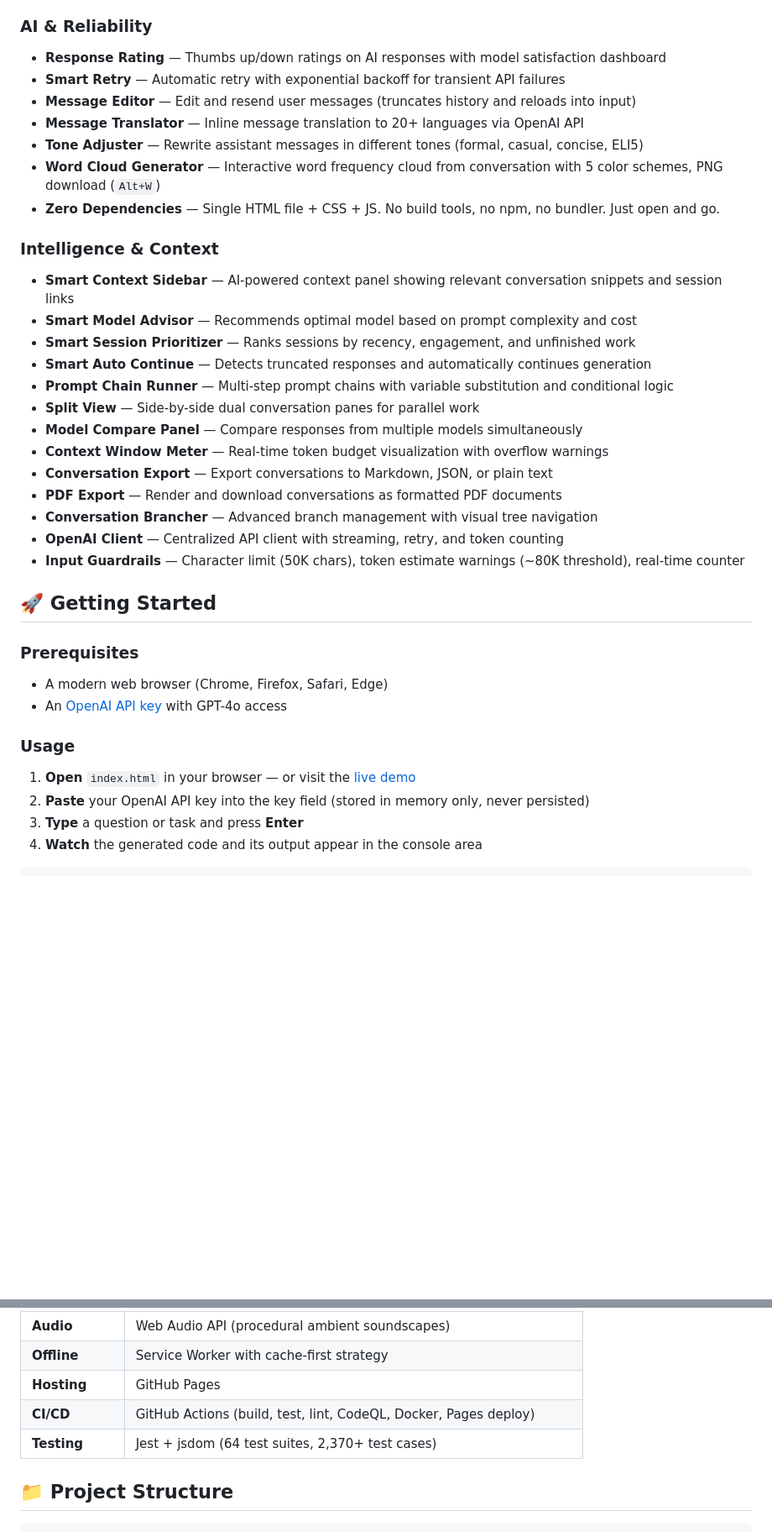
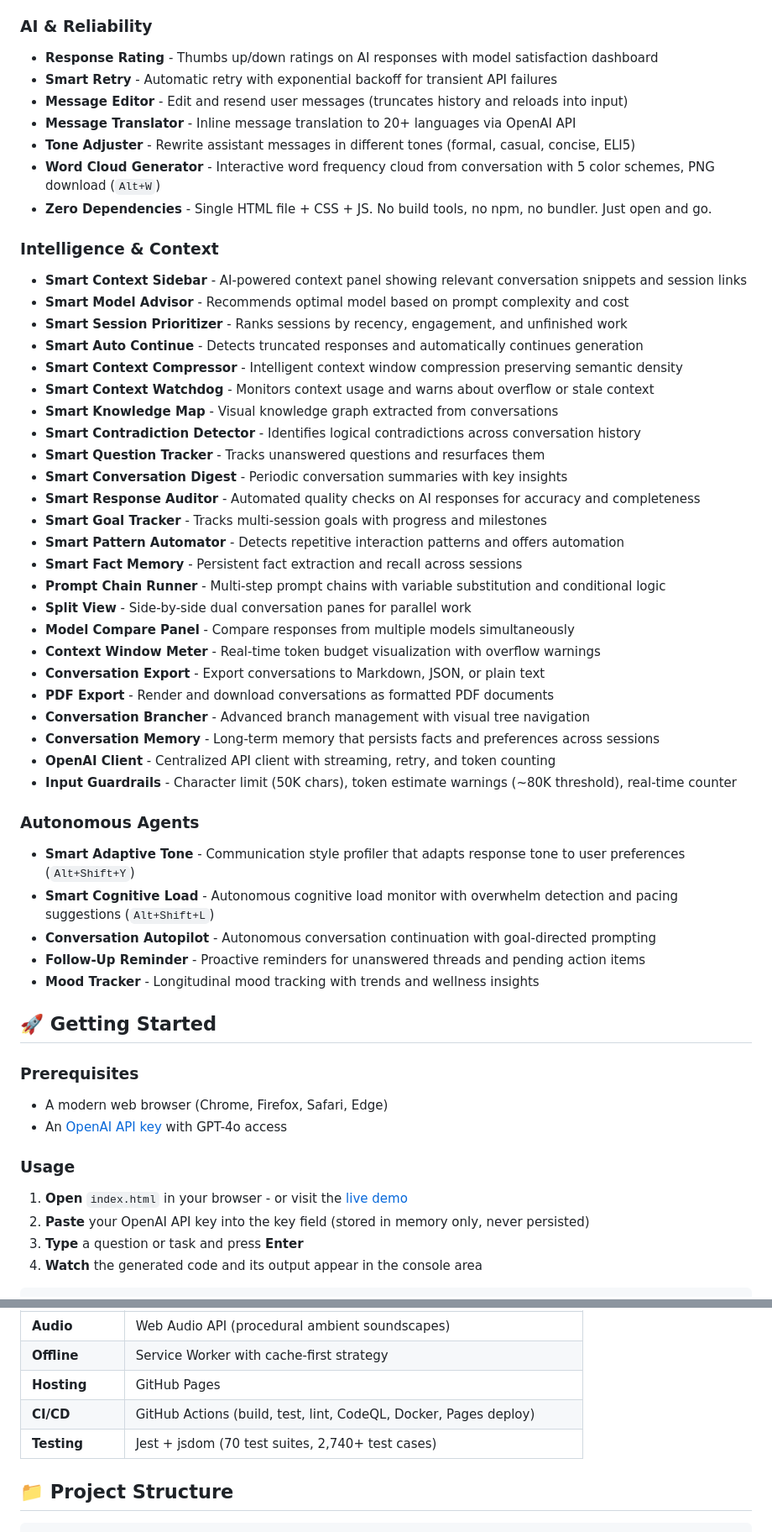
Before and after one commit to sauravbhattacharya001/agenticchat, a Markdown page: README.md, 2 parts joined by grey strips. Shown at 84% size. Drawn GitHub-style; blank space fills up the shorter version.

```diff
--- a/README.md
+++ b/README.md
@@ -128,27 +128,45 @@ A lightweight, zero-dependency chat interface that sends your prompts to GPT-4o,
 
 ### AI & Reliability
-- **Response Rating** — Thumbs up/down ratings on AI responses with model satisfaction dashboard
-- **Smart Retry** — Automatic retry with exponential backoff for transient API failures
-- **Message Editor** — Edit and resend user messages (truncates history and reloads into input)
-- **Message Translator** — Inline message translation to 20+ languages via OpenAI API
-- **Tone Adjuster** — Rewrite assistant messages in different tones (formal, casual, concise, ELI5)
-- **Word Cloud Generator** — Interactive word frequency cloud from conversation with 5 color schemes, PNG download (`Alt+W`)
-- **Zero Dependencies** — Single HTML file + CSS + JS. No build tools, no npm, no bundler. Just open and go.
+- **Response Rating** - Thumbs up/down ratings on AI responses with model satisfaction dashboard
+- **Smart Retry** - Automatic retry with exponential backoff for transient API failures
+- **Message Editor** - Edit and resend user messages (truncates history and reloads into input)
+- **Message Translator** - Inline message translation to 20+ languages via OpenAI API
+- **Tone Adjuster** - Rewrite assistant messages in different tones (formal, casual, concise, ELI5)
+- **Word Cloud Generator** - Interactive word frequency cloud from conversation with 5 color schemes, PNG download (`Alt+W`)
+- **Zero Dependencies** - Single HTML file + CSS + JS. No build tools, no npm, no bundler. Just open and go.
 
 ### Intelligence & Context
-- **Smart Context Sidebar** — AI-powered context panel showing relevant conversation snippets and session links
-- **Smart Model Advisor** — Recommends optimal model based on prompt complexity and cost
-- **Smart Session Prioritizer** — Ranks sessions by recency, engagement, and unfinished work
-- **Smart Auto Continue** — Detects truncated responses and automatically continues generation
-- **Prompt Chain Runner** — Multi-step prompt chains with variable substitution and conditional logic
-- **Split View** — Side-by-side dual conversation panes for parallel work
-- **Model Compare Panel** — Compare responses from multiple models simultaneously
-- **Context Window Meter** — Real-time token budget visualization with overflow warnings
-- **Conversation Export** — Export conversations to Markdown, JSON, or plain text
-- **PDF Export** — Render and download conversations as formatted PDF documents
-- **Conversation Brancher** — Advanced branch management with visual tree navigation
-- **OpenAI Client** — Centralized API client with streaming, retry, and token counting
-- **Input Guardrails** — Character limit (50K chars), token estimate warnings (~80K threshold), real-time counter
+- **Smart Context Sidebar** - AI-powered context panel showing relevant conversation snippets and session links
+- **Smart Model Advisor** - Recommends optimal model based on prompt complexity and cost
+- **Smart Session Prioritizer** - Ranks sessions by recency, engagement, and unfinished work
+- **Smart Auto Continue** - Detects truncated responses and automatically continues generation
+- **Smart Context Compressor** - Intelligent context window compression preserving semantic density
+- **Smart Context Watchdog** - Monitors context usage and warns about overflow or stale context
+- **Smart Knowledge Map** - Visual knowledge graph extracted from conversations
+- **Smart Contradiction Detector** - Identifies logical contradictions across conversation history
+- **Smart Question Tracker** - Tracks unanswered questions and resurfaces them
+- **Smart Conversation Digest** - Periodic conversation summaries with key insights
+- **Smart Response Auditor** - Automated quality checks on AI responses for accuracy and completeness
+- **Smart Goal Tracker** - Tracks multi-session goals with progress and milestones
+- **Smart Pattern Automator** - Detects repetitive interaction patterns and offers automation
+- **Smart Fact Memory** - Persistent fact extraction and recall across sessions
+- **Prompt Chain Runner** - Multi-step prompt chains with variable substitution and conditional logic
+- **Split View** - Side-by-side dual conversation panes for parallel work
+- **Model Compare Panel** - Compare responses from multiple models simultaneously
+- **Context Window Meter** - Real-time token budget visualization with overflow warnings
+- **Conversation Export** - Export conversations to Markdown, JSON, or plain text
+- **PDF Export** - Render and download conversations as formatted PDF documents
+- **Conversation Brancher** - Advanced branch management with visual tree navigation
+- **Conversation Memory** - Long-term memory that persists facts and preferences across sessions
+- **OpenAI Client** - Centralized API client with streaming, retry, and token counting
+- **Input Guardrails** - Character limit (50K chars), token estimate warnings (~80K threshold), real-time counter
+
+### Autonomous Agents
+- **Smart Adaptive Tone** - Communication style profiler that adapts response tone to user preferences (`Alt+Shift+Y`)
+- **Smart Cognitive Load** - Autonomous cognitive load monitor with overwhelm detection and pacing suggestions (`Alt+Shift+L`)
+- **Conversation Autopilot** - Autonomous conversation continuation with goal-directed prompting
+- **Follow-Up Reminder** - Proactive reminders for unanswered threads and pending action items
+- **Mood Tracker** - Longitudinal mood tracking with trends and wellness insights
 
 ## 🚀 Getting Started
 
@@ -159,7 +177,7 @@ A lightweight, zero-dependency chat interface that sends your prompts to GPT-4o,
 
 ### Usage
 
-1. **Open** `index.html` in your browser — or visit the [live demo](https://sauravbhattacharya001.github.io/agenticchat/)
+1. **Open** `index.html` in your browser - or visit the [live demo](https://sauravbhattacharya001.github.io/agenticchat/)
 2. **Paste** your OpenAI API key into the key field (stored in memory only, never persisted)
 3. **Type** a question or task and press **Enter**
 4. **Watch** the generated code and its output appear in the console area
@@ -356,7 +391,7 @@ The app executes AI-generated code, so security is a first-class concern:
 | **Offline** | Service Worker with cache-first strategy |
 | **Hosting** | GitHub Pages |
 | **CI/CD** | GitHub Actions (build, test, lint, CodeQL, Docker, Pages deploy) |
-| **Testing** | Jest + jsdom (64 test suites, 2,370+ test cases) |
+| **Testing** | Jest + jsdom (70 test suites, 2,740+ test cases) |
 
 ## 📁 Project Structure
 
```
Also changed, not shown: other parts of README.md (+124 -107 lines).
